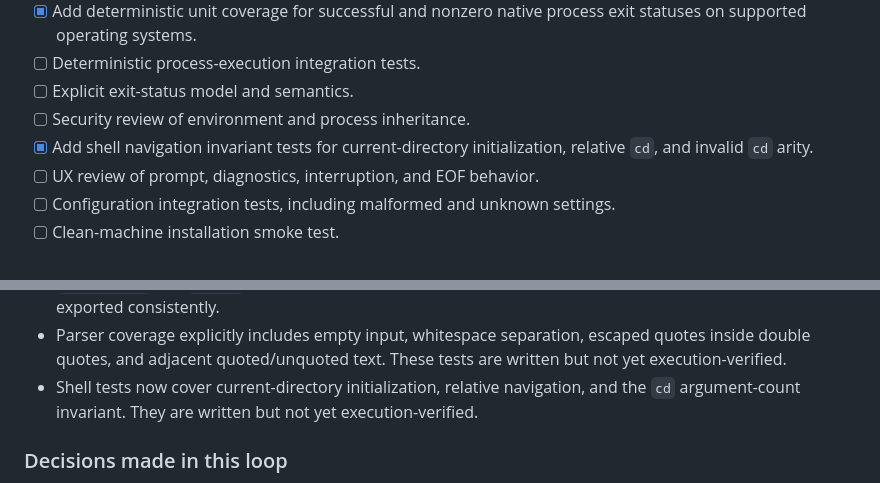
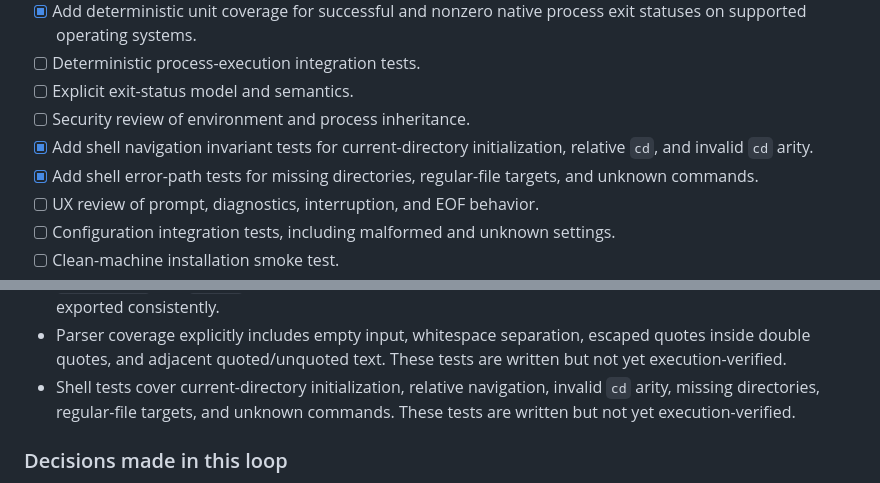
Before and after one commit to BowByBoo/Paranaue, a Markdown page: docs/ROADMAP.md, 2 parts joined by grey strips. Rendered like a GitHub page.

Commit message:
docs: record shell error-path coverage

```diff
--- a/docs/ROADMAP.md
+++ b/docs/ROADMAP.md
@@ -56,6 +56,7 @@ The project is **not yet declared usable**. The current loop is focused on provi
 - [ ] Explicit exit-status model and semantics.
 - [ ] Security review of environment and process inheritance.
 - [x] Add shell navigation invariant tests for current-directory initialization, relative `cd`, and invalid `cd` arity.
+- [x] Add shell error-path tests for missing directories, regular-file targets, and unknown commands.
 - [ ] UX review of prompt, diagnostics, interruption, and EOF behavior.
 - [ ] Configuration integration tests, including malformed and unknown settings.
 - [ ] Clean-machine installation smoke test.
@@ -77,7 +78,7 @@ The project is **not yet declared usable**. The current loop is focused on provi
 - A previous GitHub contents write was rejected because the remote blob SHA had changed; subsequent changes re-read the remote file before writing. This is now part of the safe-edit protocol.
 - `src/main.rs` and `lib.rs` were reviewed together to ensure the binary's help/version entry points are exported consistently.
 - Parser coverage explicitly includes empty input, whitespace separation, escaped quotes inside double quotes, and adjacent quoted/unquoted text. These tests are written but not yet execution-verified.
-- Shell tests now cover current-directory initialization, relative navigation, and the `cd` argument-count invariant. They are written but not yet execution-verified.
+- Shell tests cover current-directory initialization, relative navigation, invalid `cd` arity, missing directories, regular-file targets, and unknown commands. These tests are written but not yet execution-verified.
 
 ### Decisions made in this loop
 
```
